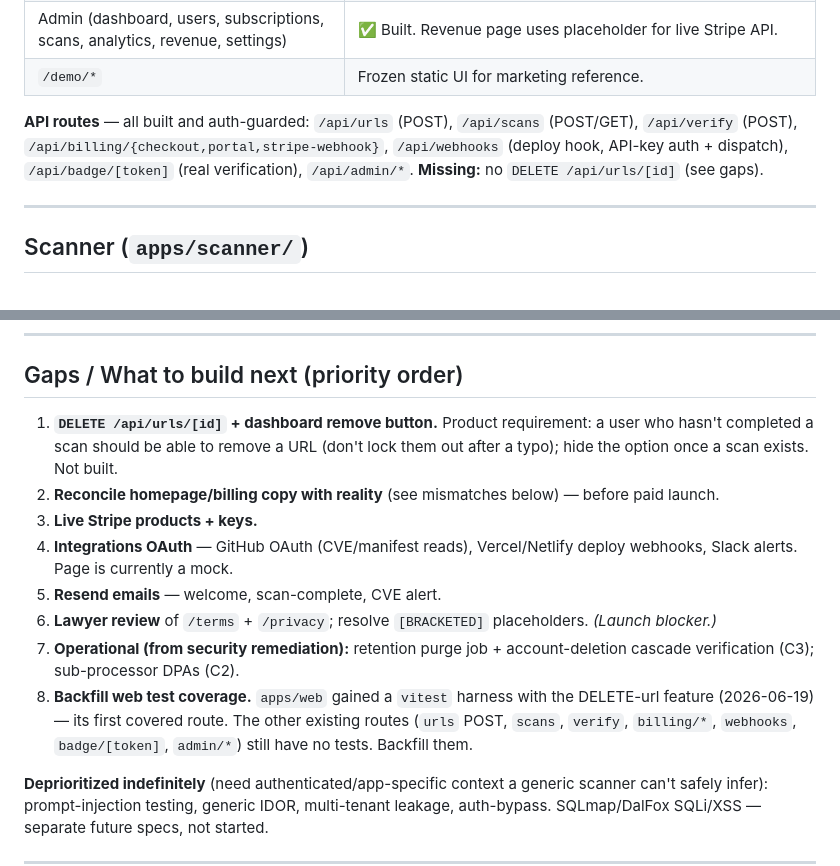
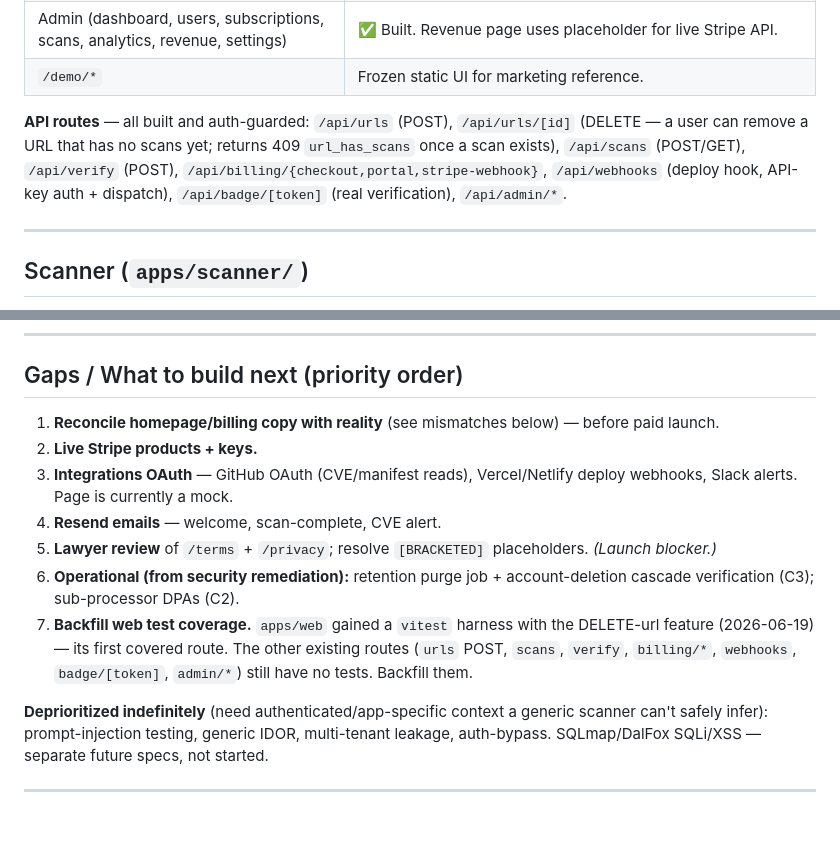
Before and after one commit to WorkFlowAutomationNetwork/vibe-check, a Markdown page: PROJECT_STATUS.md, 2 parts joined by grey strips. GitHub-like rendering; blank space fills up the shorter version.

Commit message:
docs: mark DELETE /api/urls/[id] complete
Co-Authored-By: Claude Opus 4.8 <noreply@anthropic.com>

```diff
--- a/PROJECT_STATUS.md
+++ b/PROJECT_STATUS.md
@@ -58,7 +58,7 @@ All `(app)` pages are server components wired to real Supabase data; all `(auth)
 | Admin (dashboard, users, subscriptions, scans, analytics, revenue, settings) | ✅ Built. Revenue page uses placeholder for live Stripe API. |
 | `/demo/*` | Frozen static UI for marketing reference. |
 
-**API routes** — all built and auth-guarded: `/api/urls` (POST), `/api/scans` (POST/GET), `/api/verify` (POST), `/api/billing/{checkout,portal,stripe-webhook}`, `/api/webhooks` (deploy hook, API-key auth + dispatch), `/api/badge/[token]` (real verification), `/api/admin/*`. **Missing:** no `DELETE /api/urls/[id]` (see gaps).
+**API routes** — all built and auth-guarded: `/api/urls` (POST), `/api/urls/[id]` (DELETE — a user can remove a URL that has no scans yet; returns 409 `url_has_scans` once a scan exists), `/api/scans` (POST/GET), `/api/verify` (POST), `/api/billing/{checkout,portal,stripe-webhook}`, `/api/webhooks` (deploy hook, API-key auth + dispatch), `/api/badge/[token]` (real verification), `/api/admin/*`.
 
 ---
 
@@ -94,14 +94,13 @@ All `(app)` pages are server components wired to real Supabase data; all `(auth)
 
 ## Gaps / What to build next (priority order)
 
-1. **`DELETE /api/urls/[id]` + dashboard remove button.** Product requirement: a user who hasn't completed a scan should be able to remove a URL (don't lock them out after a typo); hide the option once a scan exists. Not built.
-2. **Reconcile homepage/billing copy with reality** (see mismatches below) — before paid launch.
-3. **Live Stripe products + keys.**
-4. **Integrations OAuth** — GitHub OAuth (CVE/manifest reads), Vercel/Netlify deploy webhooks, Slack alerts. Page is currently a mock.
-5. **Resend emails** — welcome, scan-complete, CVE alert.
-6. **Lawyer review** of `/terms` + `/privacy`; resolve `[BRACKETED]` placeholders. *(Launch blocker.)*
-7. **Operational (from security remediation):** retention purge job + account-deletion cascade verification (C3); sub-processor DPAs (C2).
-8. **Backfill web test coverage.** `apps/web` gained a `vitest` harness with the DELETE-url feature (2026-06-19) — its first covered route. The other existing routes (`urls` POST, `scans`, `verify`, `billing/*`, `webhooks`, `badge/[token]`, `admin/*`) still have no tests. Backfill them.
+1. **Reconcile homepage/billing copy with reality** (see mismatches below) — before paid launch.
+2. **Live Stripe products + keys.**
+3. **Integrations OAuth** — GitHub OAuth (CVE/manifest reads), Vercel/Netlify deploy webhooks, Slack alerts. Page is currently a mock.
+4. **Resend emails** — welcome, scan-complete, CVE alert.
+5. **Lawyer review** of `/terms` + `/privacy`; resolve `[BRACKETED]` placeholders. *(Launch blocker.)*
+6. **Operational (from security remediation):** retention purge job + account-deletion cascade verification (C3); sub-processor DPAs (C2).
+7. **Backfill web test coverage.** `apps/web` gained a `vitest` harness with the DELETE-url feature (2026-06-19) — its first covered route. The other existing routes (`urls` POST, `scans`, `verify`, `billing/*`, `webhooks`, `badge/[token]`, `admin/*`) still have no tests. Backfill them.
 
 **Deprioritized indefinitely** (need authenticated/app-specific context a generic scanner can't safely infer): prompt-injection testing, generic IDOR, multi-tenant leakage, auth-bypass. SQLmap/DalFox SQLi/XSS — separate future specs, not started.
 
```
